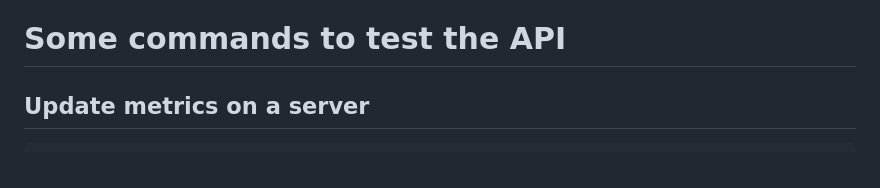
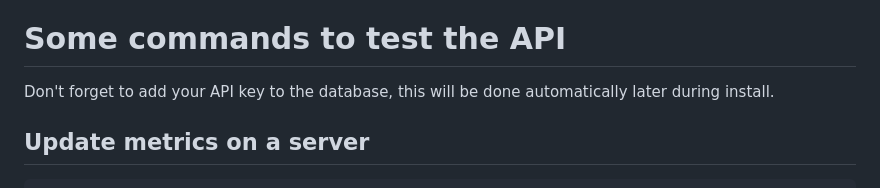
Before and after one commit to abs-gd/ABS-NOC, a Markdown page: README.md, the part around the change. GitHub-like rendering.

Commit message:
API test commands

````diff
--- a/README.md
+++ b/README.md
@@ -5,6 +5,7 @@
   - Buttons and forms for commands I use a lot (pulling in puppet code, adding a new website on one of the webservers, ...)
 
 # Some commands to test the API
+Don't forget to add your API key to the database, this will be done automatically later during install.
 ## Update metrics on a server
 ```
 curl -X POST http://noc.abs.test/api/server-stats \
````
